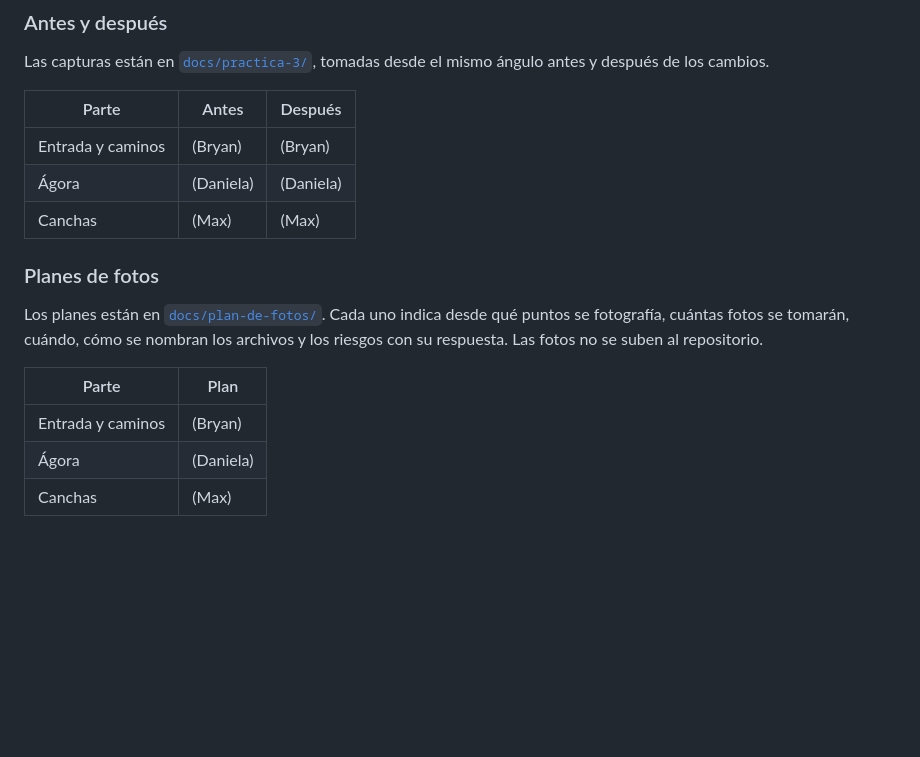
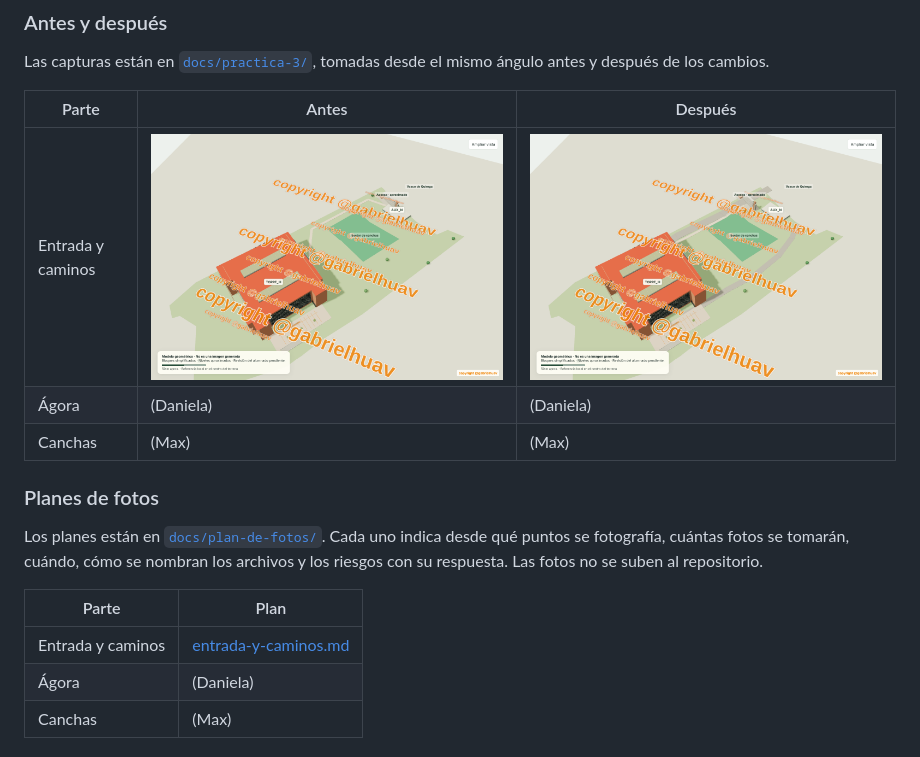
Before and after one commit to maxitodev/proyectos-integradores-uam_a, a Markdown page: README.md, the part around one of its changes. Drawn GitHub-style; blank space fills up the shorter version.

Commit message:
docs(readme): completa entrada y caminos en Práctica 3
Refs #35

Co-Authored-By: Claude Opus 5.5 <noreply@anthropic.com>
Claude-Session: https://claude.ai/code/session_01MjZx2uYSJuNaULYEzCEBu4

```diff
--- a/README.md
+++ b/README.md
@@ -310,7 +310,7 @@ Las capturas están en [`docs/practica-3/`](docs/practica-3/), tomadas desde el
 
 | Parte | Antes | Después |
 | --- | --- | --- |
-| Entrada y caminos | (Bryan) | (Bryan) |
+| Entrada y caminos | ![Entrada y caminos, antes](docs/practica-3/entrada-caminos_antes.png) | ![Entrada y caminos, después](docs/practica-3/entrada-caminos_despues.png) |
 | Ágora | (Daniela) | (Daniela) |
 | Canchas | (Max) | (Max) |
 
@@ -320,7 +320,7 @@ Los planes están en [`docs/plan-de-fotos/`](docs/plan-de-fotos/). Cada uno indi
 
 | Parte | Plan |
 | --- | --- |
-| Entrada y caminos | (Bryan) |
+| Entrada y caminos | [entrada-y-caminos.md](docs/plan-de-fotos/entrada-y-caminos.md) |
 | Ágora | (Daniela) |
 | Canchas | (Max) |
 
```
Also changed, not shown: other parts of README.md (+1 -1 lines).
